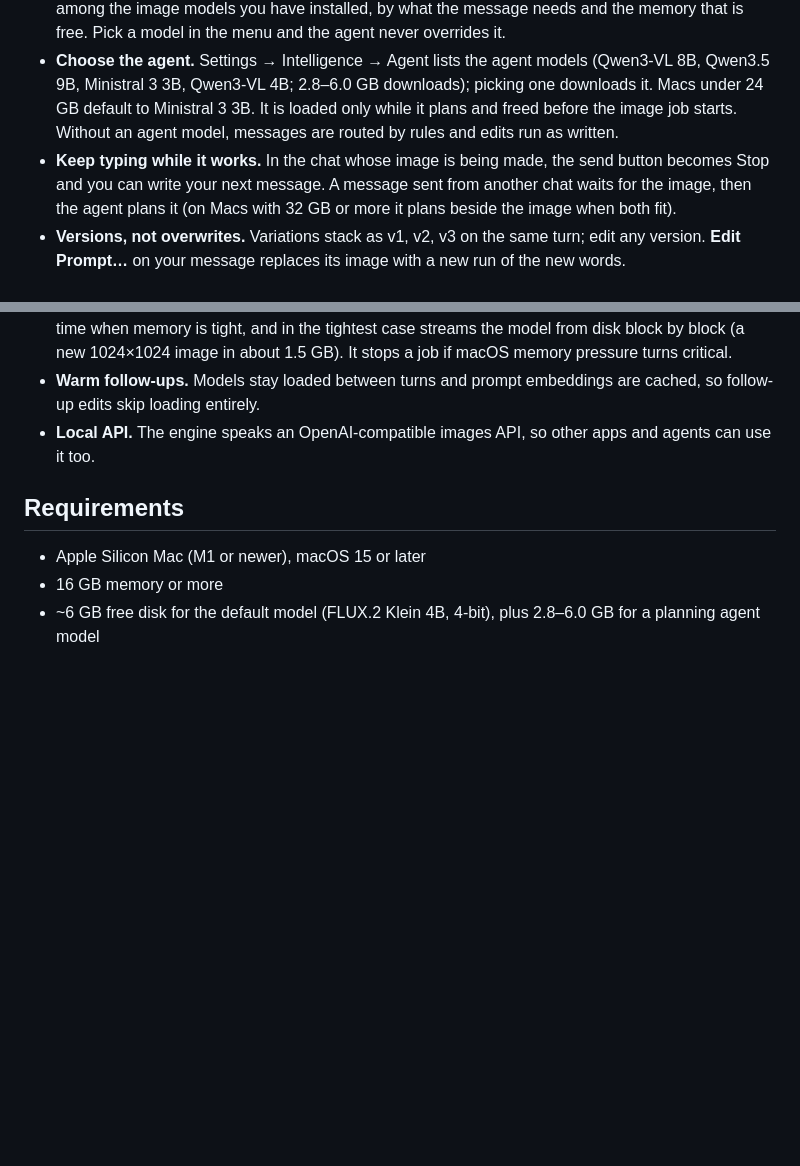
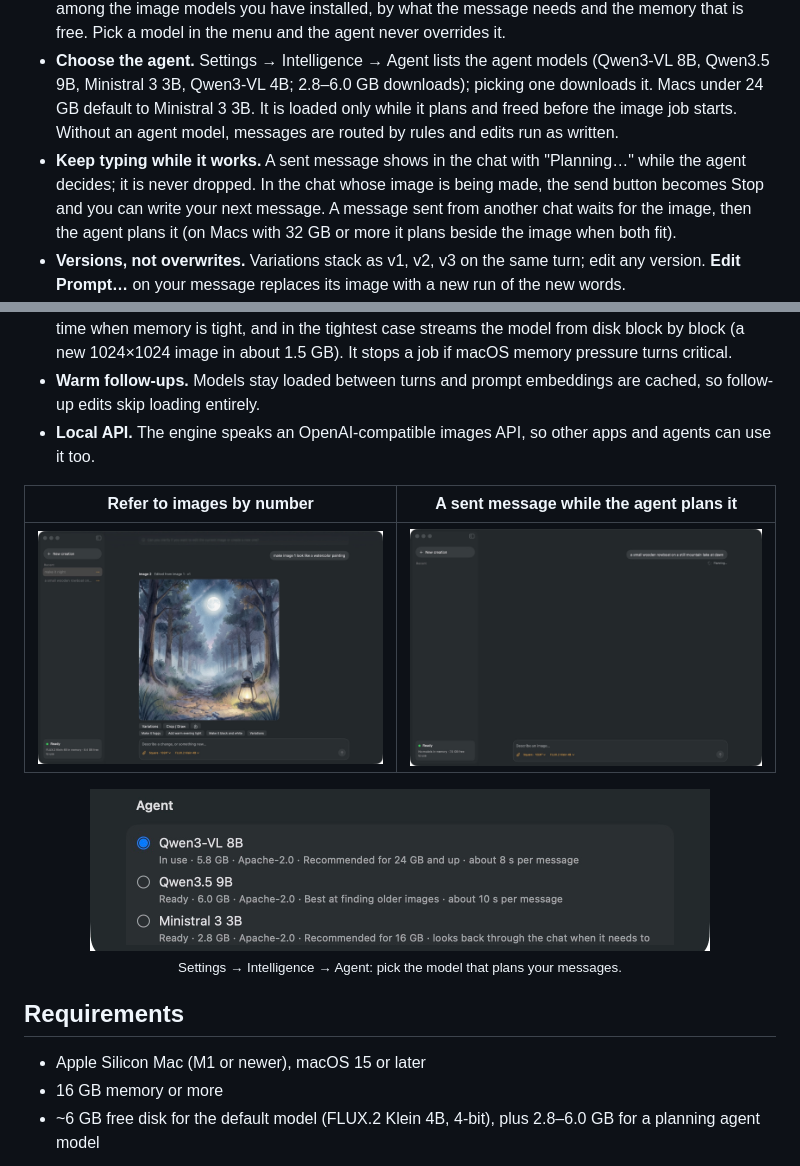
Before and after one commit to rootonchair/dmlx, a Markdown page: README.md, 2 parts joined by grey strips. Rendered like a GitHub page; pictures changed too: docs/screenshots/image-by-number.jpg (added), docs/screenshots/planning.jpg (added), docs/screenshots/settings-agent.jpg (added); blank space fills up the shorter version.

Commit message:
Show the agent's features in the README screenshots
Co-Authored-By: Claude Opus 5.5 <noreply@anthropic.com>

```diff
--- a/README.md
+++ b/README.md
@@ -15,13 +15,23 @@ Create and edit images by chatting, fully on your Mac. dMLX is a native macOS ap
 - **A planning agent reads every message.** A small vision-language model, run on your Mac, reads the chat and looks at the images, then decides what the message asks for: a new image or an edit, and which earlier images to edit or use as references. It can look at older images in the chat and read further back when a message depends on them. For an edit it can also write a detailed description of the result, which the image model follows better than a short command. When it cannot tell what you mean, it asks one short question and you answer in the chat; a message that is not a request for an image (a greeting, a question) gets a short reply instead of an image.
 - **Auto picks the model.** The model menu in the message box starts on **Auto**: the agent chooses among the image models you have installed, by what the message needs and the memory that is free. Pick a model in the menu and the agent never overrides it.
 - **Choose the agent.** Settings → Intelligence → Agent lists the agent models (Qwen3-VL 8B, Qwen3.5 9B, Ministral 3 3B, Qwen3-VL 4B; 2.8–6.0 GB downloads); picking one downloads it. Macs under 24 GB default to Ministral 3 3B. It is loaded only while it plans and freed before the image job starts. Without an agent model, messages are routed by rules and edits run as written.
-- **Keep typing while it works.** In the chat whose image is being made, the send button becomes Stop and you can write your next message. A message sent from another chat waits for the image, then the agent plans it (on Macs with 32 GB or more it plans beside the image when both fit).
+- **Keep typing while it works.** A sent message shows in the chat with "Planning…" while the agent decides; it is never dropped. In the chat whose image is being made, the send button becomes Stop and you can write your next message. A message sent from another chat waits for the image, then the agent plans it (on Macs with 32 GB or more it plans beside the image when both fit).
 - **Versions, not overwrites.** Variations stack as v1, v2, v3 on the same turn; edit any version. **Edit Prompt…** on your message replaces its image with a new run of the new words.
 - **References.** Refer to earlier images by number ("make image 1 black and white") and the agent picks them, as the image to edit or as references; to use a picture from your Mac, attach up to 3. **Crop / Draw** crops a result or paints over it and attaches the copy, without changing the original. The engine API accepts up to 10 references for Qwen Image 2.1.
 - **Save.** The save button writes the image to Pictures/dMLX with its prompt and seed.
 - **Stays responsive.** The engine checks free memory before every job, loads model parts one at a time when memory is tight, and in the tightest case streams the model from disk block by block (a new 1024×1024 image in about 1.5 GB). It stops a job if macOS memory pressure turns critical.
 - **Warm follow-ups.** Models stay loaded between turns and prompt embeddings are cached, so follow-up edits skip loading entirely.
 - **Local API.** The engine speaks an OpenAI-compatible images API, so other apps and agents can use it too.
+
+| Refer to images by number | A sent message while the agent plans it |
+|---|---|
+| <img src="docs/screenshots/image-by-number.jpg" alt="'make image 1 look like a watercolor painting' gives Image 2, 'Edited from image 1': a moonlit forest path with a lantern, now in watercolor."> | <img src="docs/screenshots/planning.jpg" alt="A new chat: the message 'a small wooden rowboat on a still mountain lake at dawn' with 'Planning…' under it while the agent decides what to do."> |
+
+<p align="center">
+  <img src="docs/screenshots/settings-agent.jpg" width="620"
+       alt="Settings, Intelligence, Agent: Qwen3-VL 8B in use (5.8 GB, recommended for 24 GB and up), Qwen3.5 9B and Ministral 3 3B ready (recommended for 16 GB).">
+  <br><sub>Settings → Intelligence → Agent: pick the model that plans your messages.</sub>
+</p>
 
 ## Requirements
 
```
Also changed, not shown: other parts of README.md (+2 -2 lines), docs/screenshots/chat-edit-versions.jpg (added), docs/screenshots/chat-generate-edit-versions.jpg (deleted).
